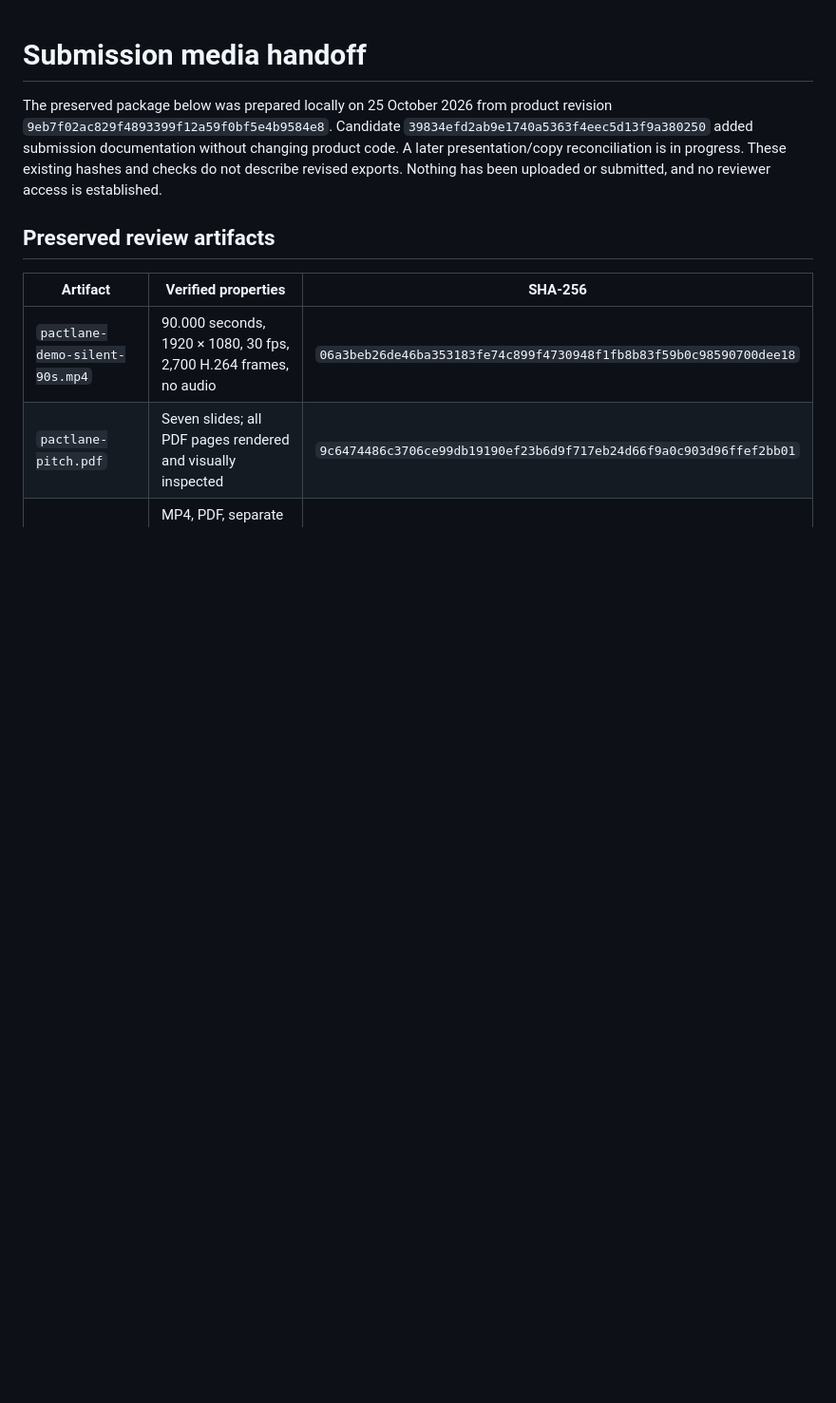
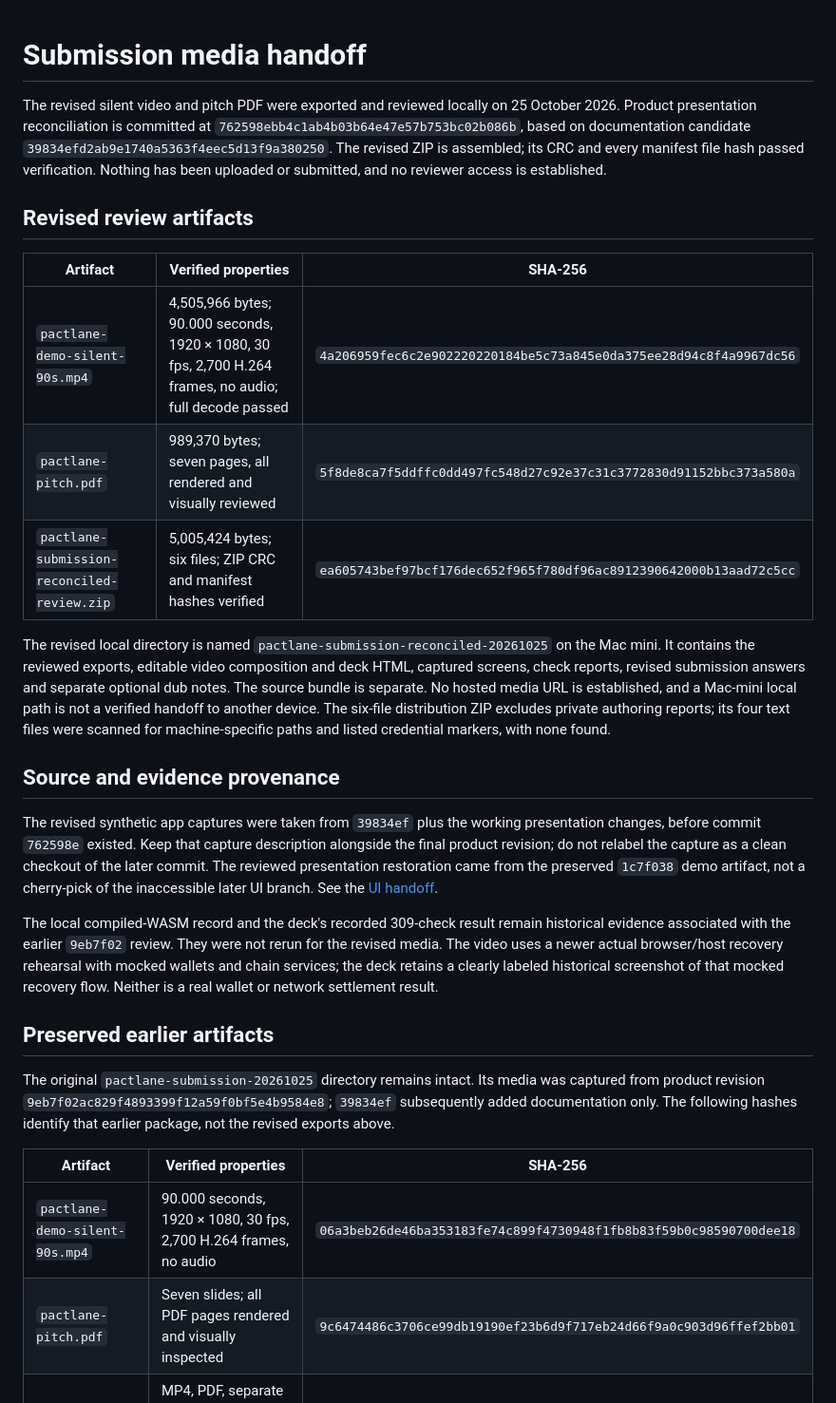
Before and after one commit to vmichalik/stellar-p2p, a Markdown page: docs/release/submission-package.md, the part around one of its changes. Shown at 95% size. GitHub-like rendering; blank space fills up the shorter version.

Commit message:
Record reviewed presentation package and published TLS fork status

```diff
--- a/docs/release/submission-package.md
+++ b/docs/release/submission-package.md
@@ -1,8 +1,26 @@
 # Submission media handoff
 
-The preserved package below was prepared locally on 25 October 2026 from product revision `9eb7f02ac829f4893399f12a59f0bf5e4b9584e8`. Candidate `39834efd2ab9e1740a5363f4eec5d13f9a380250` added submission documentation without changing product code. A later presentation/copy reconciliation is in progress. These existing hashes and checks do not describe revised exports. Nothing has been uploaded or submitted, and no reviewer access is established.
+The revised silent video and pitch PDF were exported and reviewed locally on 25 October 2026. Product presentation reconciliation is committed at `762598ebb4c1ab4b03b64e47e57b753bc02b086b`, based on documentation candidate `39834efd2ab9e1740a5363f4eec5d13f9a380250`. The revised ZIP is assembled; its CRC and every manifest file hash passed verification. Nothing has been uploaded or submitted, and no reviewer access is established.
 
-## Preserved review artifacts
+## Revised review artifacts
+
+| Artifact                                    | Verified properties                                                                                    | SHA-256                                                            |
+| ------------------------------------------- | ------------------------------------------------------------------------------------------------------ | ------------------------------------------------------------------ |
+| `pactlane-demo-silent-90s.mp4`              | 4,505,966 bytes; 90.000 seconds, 1920 × 1080, 30 fps, 2,700 H.264 frames, no audio; full decode passed | `4a206959fec6c2e902220220184be5c73a845e0da375ee28d94c8f4a9967dc56` |
+| `pactlane-pitch.pdf`                        | 989,370 bytes; seven pages, all rendered and visually reviewed                                         | `5f8de8ca7f5ddffc0dd497fc548d27c92e37c31c3772830d91152bbc373a580a` |
+| `pactlane-submission-reconciled-review.zip` | 5,005,424 bytes; six files; ZIP CRC and manifest hashes verified                                       | `ea605743bef97bcf176dec652f965f780df96ac8912390642000b13aad72c5cc` |
+
+The revised local directory is named `pactlane-submission-reconciled-20261025` on the Mac mini. It contains the reviewed exports, editable video composition and deck HTML, captured screens, check reports, revised submission answers and separate optional dub notes. The source bundle is separate. No hosted media URL is established, and a Mac-mini local path is not a verified handoff to another device. The six-file distribution ZIP excludes private authoring reports; its four text files were scanned for machine-specific paths and listed credential markers, with none found.
+
+## Source and evidence provenance
+
+The revised synthetic app captures were taken from `39834ef` plus the working presentation changes, before commit `762598e` existed. Keep that capture description alongside the final product revision; do not relabel the capture as a clean checkout of the later commit. The reviewed presentation restoration came from the preserved `1c7f038` demo artifact, not a cherry-pick of the inaccessible later UI branch. See the [UI handoff](../ui/handoff.md#presentation-reconciliation-25-october-2026).
+
+The local compiled-WASM record and the deck's recorded 309-check result remain historical evidence associated with the earlier `9eb7f02` review. They were not rerun for the revised media. The video uses a newer actual browser/host recovery rehearsal with mocked wallets and chain services; the deck retains a clearly labeled historical screenshot of that mocked recovery flow. Neither is a real wallet or network settlement result.
+
+## Preserved earlier artifacts
+
+The original `pactlane-submission-20261025` directory remains intact. Its media was captured from product revision `9eb7f02ac829f4893399f12a59f0bf5e4b9584e8`; `39834ef` subsequently added documentation only. The following hashes identify that earlier package, not the revised exports above.
 
 | Artifact                         | Verified properties                                                                                  | SHA-256                                                            |
 | -------------------------------- | ---------------------------------------------------------------------------------------------------- | ------------------------------------------------------------------ |
```
Also changed, not shown: other parts of docs/release/submission-package.md (+4 -6 lines), docs/proof-handoff.md (+6 -2 lines), docs/submission-draft.md (+4 -2 lines).
